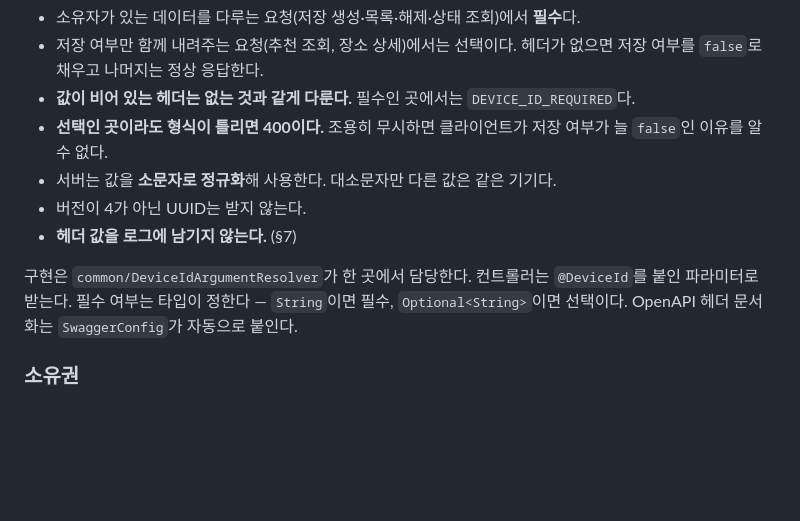
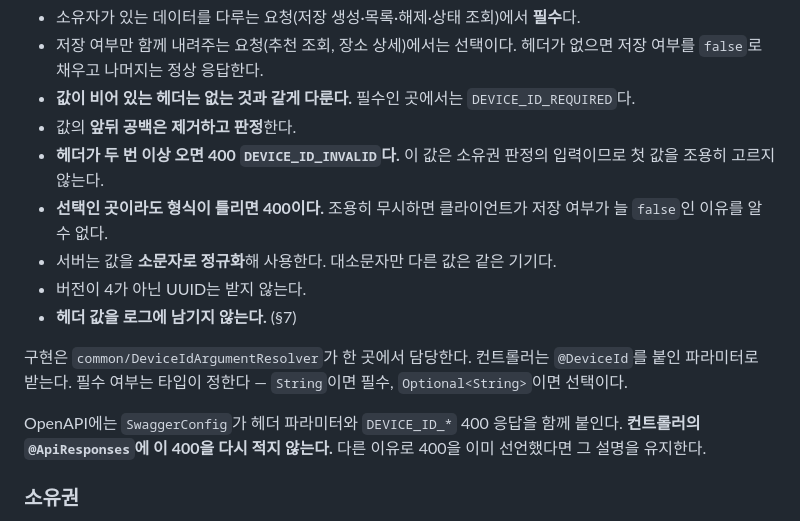
Before and after one commit to SAIRO14/SAIRO-BACKEND, a Markdown page: docs/api-contract.md, the part around the change. Drawn GitHub-style; blank space fills up the shorter version.

Commit message:
chore: 공백·중복 헤더 규칙을 api-contract에 반영 (#44)
구현하면서 정한 것이라 계약에 없던 내용이다. 앞뒤 공백 제거, 중복 헤더 400,
그리고 400 응답을 컨트롤러에서 다시 적지 않는다는 규칙을 §4에 추가했다.

```diff
--- a/docs/api-contract.md
+++ b/docs/api-contract.md
@@ -112,6 +112,9 @@ Swagger의 각 엔드포인트에도 발생 가능한 코드가 적혀 있다.
 - 저장 여부만 함께 내려주는 요청(추천 조회, 장소 상세)에서는 선택이다.
   헤더가 없으면 저장 여부를 `false`로 채우고 나머지는 정상 응답한다.
 - **값이 비어 있는 헤더는 없는 것과 같게 다룬다.** 필수인 곳에서는 `DEVICE_ID_REQUIRED`다.
+- 값의 **앞뒤 공백은 제거하고 판정**한다.
+- **헤더가 두 번 이상 오면 400 `DEVICE_ID_INVALID`다.** 이 값은 소유권 판정의 입력이므로
+  첫 값을 조용히 고르지 않는다.
 - **선택인 곳이라도 형식이 틀리면 400이다.** 조용히 무시하면 클라이언트가
   저장 여부가 늘 `false`인 이유를 알 수 없다.
 - 서버는 값을 **소문자로 정규화**해 사용한다. 대소문자만 다른 값은 같은 기기다.
@@ -120,7 +123,11 @@ Swagger의 각 엔드포인트에도 발생 가능한 코드가 적혀 있다.
 
 구현은 `common/DeviceIdArgumentResolver`가 한 곳에서 담당한다. 컨트롤러는 `@DeviceId`를
 붙인 파라미터로 받는다. 필수 여부는 타입이 정한다 — `String`이면 필수,
-`Optional<String>`이면 선택이다. OpenAPI 헤더 문서화는 `SwaggerConfig`가 자동으로 붙인다.
+`Optional<String>`이면 선택이다.
+
+OpenAPI에는 `SwaggerConfig`가 헤더 파라미터와 `DEVICE_ID_*` 400 응답을 함께 붙인다.
+**컨트롤러의 `@ApiResponses`에 이 400을 다시 적지 않는다.** 다른 이유로 400을 이미
+선언했다면 그 설명을 유지한다.
 
 ### 소유권
 
```
